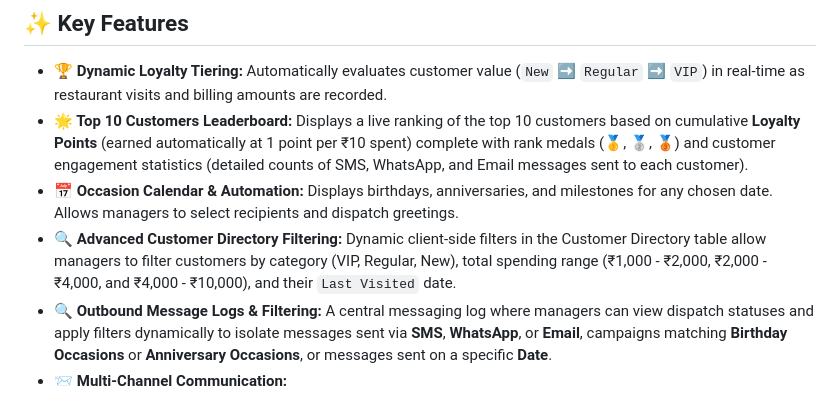
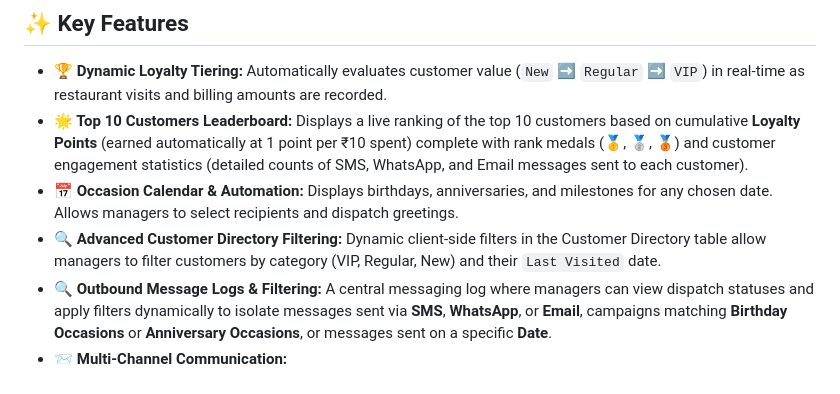
Before and after one commit to ratnsharma21/Smart_Dining_Messsage_Automation, a Markdown page: README.md, the part around the change. GitHub-like rendering.

```diff
--- a/README.md
+++ b/README.md
@@ -9,7 +9,7 @@ Welcome to the **Smart Dining CRM**, a state-of-the-art, high-performance Custom
 - **🏆 Dynamic Loyalty Tiering:** Automatically evaluates customer value (`New` ➡️ `Regular` ➡️ `VIP`) in real-time as restaurant visits and billing amounts are recorded.
 - **🌟 Top 10 Customers Leaderboard:** Displays a live ranking of the top 10 customers based on cumulative **Loyalty Points** (earned automatically at 1 point per ₹10 spent) complete with rank medals (🥇, 🥈, 🥉) and customer engagement statistics (detailed counts of SMS, WhatsApp, and Email messages sent to each customer).
 - **📅 Occasion Calendar & Automation:** Displays birthdays, anniversaries, and milestones for any chosen date. Allows managers to select recipients and dispatch greetings.
-- **🔍 Advanced Customer Directory Filtering:** Dynamic client-side filters in the Customer Directory table allow managers to filter customers by category (VIP, Regular, New), total spending range (₹1,000 - ₹2,000, ₹2,000 - ₹4,000, and ₹4,000 - ₹10,000), and their `Last Visited` date.
+- **🔍 Advanced Customer Directory Filtering:** Dynamic client-side filters in the Customer Directory table allow managers to filter customers by category (VIP, Regular, New) and their `Last Visited` date.
 - **🔍 Outbound Message Logs & Filtering:** A central messaging log where managers can view dispatch statuses and apply filters dynamically to isolate messages sent via **SMS**, **WhatsApp**, or **Email**, campaigns matching **Birthday Occasions** or **Anniversary Occasions**, or messages sent on a specific **Date**.
 - **📨 Multi-Channel Communication:**
   - **SMTP Mail Client:** Built-in SMTP client with TLS/SSL encryption support to authenticate and send greetings.
```
